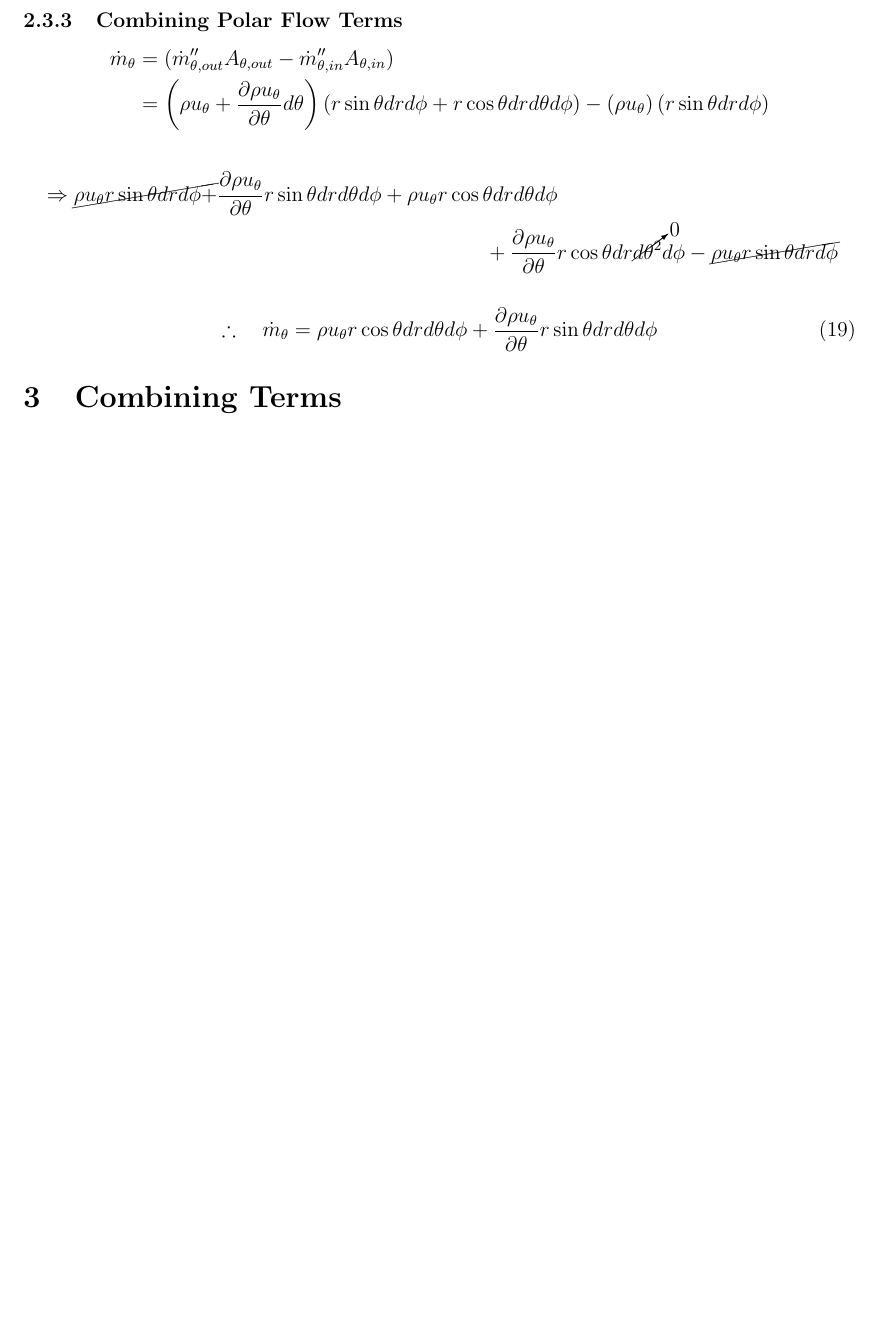
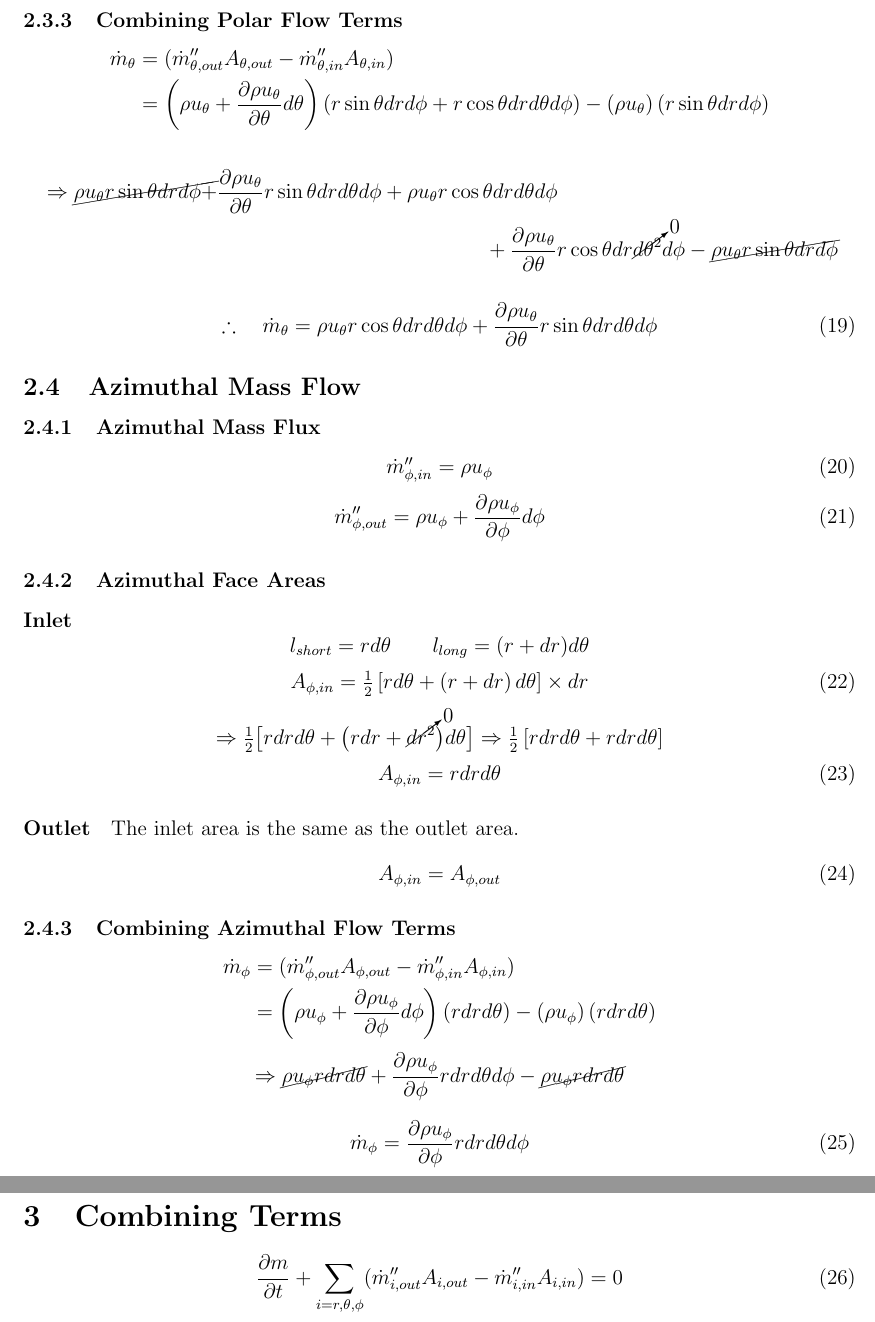
Before and after one commit to jrwrigh/continuity_spherical, a LaTeX document (continuity_spherical.tex): part of page 5 of 5 before the commit and two parts of pages 5 and 6 of 6 after it, the two joined at a grey line, cut so that both start at the same text, the shorter picture padded with empty space. Compiled offline with pdfLaTeX.

Commit message:
Finished Azimuthal flow terms

```diff
--- a/continuity_spherical.tex
+++ b/continuity_spherical.tex
@@ -281,7 +281,68 @@ We'll first start with the defining the the four components of the continuity eq
                 \frac{\partial\rho u_{\theta}}{\partial\theta} r\sin\theta dr d\theta d\phi
             \end{equation}
 
+    \subsection{Azimuthal Mass Flow}
+        \subsubsection{Azimuthal Mass Flux}
+            \begin{equation}
+                \dot{m}_{\phi,in}'' = \rho u_{\phi}
+            \end{equation}
+            \begin{equation}
+                \dot{m}_{\phi,out}'' = \rho u_{\phi}  +
+                \frac{\partial \rho u_{\phi}}{\partial \phi} d\phi
+            \end{equation}
+
+        \subsubsection{Azimuthal Face Areas}
+        \paragraph{Inlet}
+            \begin{equation*}
+                l_{short} = r d\theta \qquad
+                l_{long} = (r + dr) d\theta
+            \end{equation*}
+            \begin{equation}\label{eq:Aphi_init}
+                A_{\phi,in} = \tfrac{1}{2} \left[rd\theta + \left(r+dr\right)d\theta\right] \times dr
+            \end{equation}
+            \begin{equation*}
+                \Rightarrow
+                \tfrac{1}{2} \big[r dr d\theta +  \big(rdr + \cancelto{0}{dr^2}\big) d\theta \big]
+                \Rightarrow
+                \tfrac{1}{2} \left[r dr d\theta + r dr d\theta\right]
+            \end{equation*}
+            \begin{equation}\label{eq:Athetain_final}
+                A_{\phi,in} = r dr d\theta
+            \end{equation}
+        \paragraph{Outlet}
+            The inlet area is the same as the outlet area.
+            \begin{equation}
+                A_{\phi,in} = A_{\phi,out}
+            \end{equation}
+
+        \subsubsection{Combining Azimuthal Flow Terms}
+            \begin{equation*}
+            \begin{split}
+                \dot{m}_{\phi} & = (\dot{m}''_{\phi,out} A_{\phi,out} - \dot{m}''_{\phi,in} A_{\phi,in}) \\
+                & = \left( \rho u_{\phi}  + \frac{\partial \rho u_{\phi}}{\partial \phi} d\phi \right)
+                \left(r dr d\theta \right) -
+                \left(\rho u_{\phi} \right) \left(r dr d\theta \right)
+            \end{split}
+            \end{equation*}
+
+            \begin{equation*}
+                \Rightarrow
+                \cancel{\rho u_\phi r dr d\theta} + \frac{\partial \rho u_{\phi}}{\partial \phi} r dr d\theta d\phi -
+                \cancel{\rho u_\phi r dr d\theta}
+            \end{equation*}
+
+            \begin{equation}
+                \dot{m}_{\phi} = \frac{\partial \rho u_{\phi}}{\partial \phi} r dr d\theta d\phi
+            \end{equation}
+
+
 \section{Combining Terms}\label{sect:combineterms}
 
+    \begin{equation}
+        \frac{\partial m}{\partial t} +
+        \sum_{i=r, \theta, \phi}
+        (\dot{m}''_{i,out} A_{i,out} - \dot{m}''_{i,in} A_{i,in}) = 0
+        \label{eq:base_equation_full}
+    \end{equation}
 
 \end{document}
```
Also changed, not shown: continuity_spherical.pdf.
